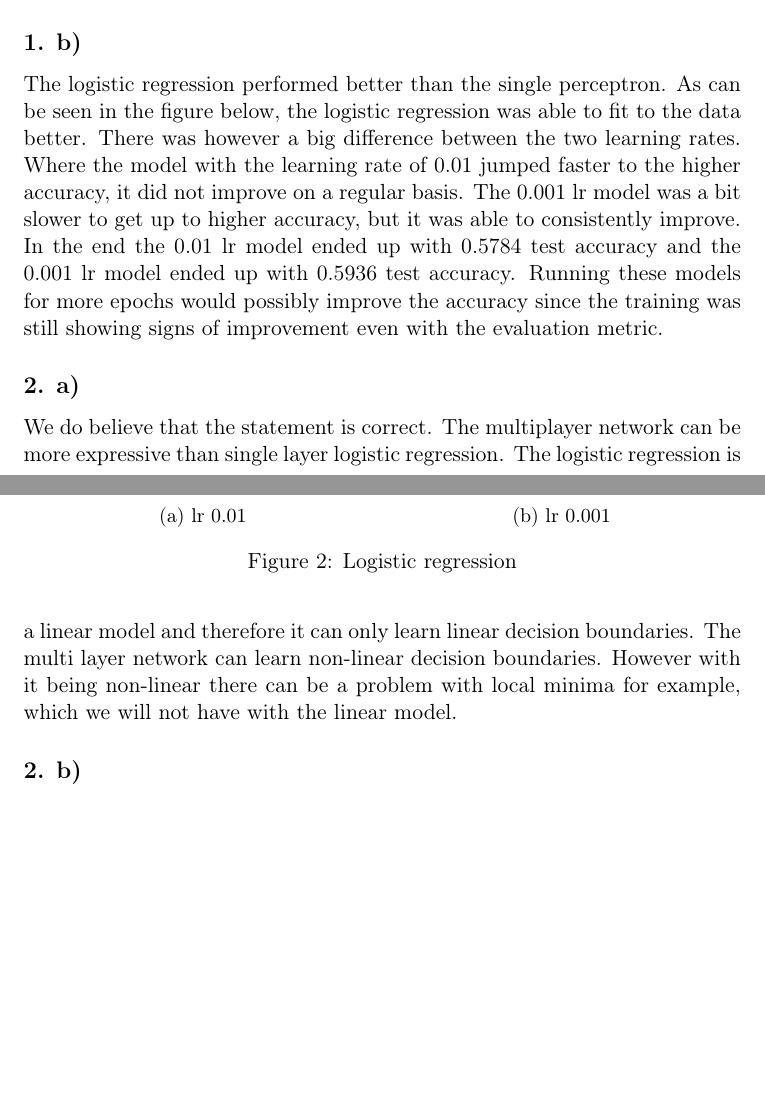
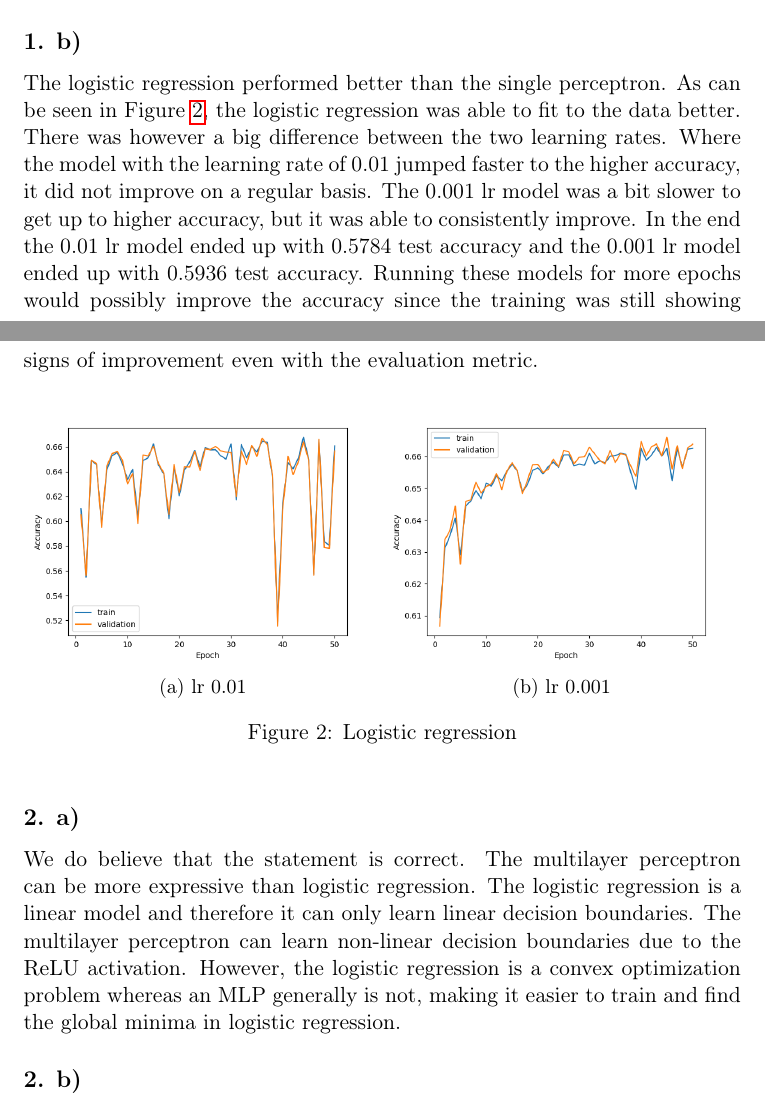
Before and after one commit to jaklvinc/deep-learning-ist, a LaTeX problem sheet (HW1/report.tex): two parts of pages 2 and 3 of 14, joined at a grey line, cut so that both start at the same text, the shorter picture padded with empty space. Compiled offline with pdfLaTeX.

Commit message:
Minor changes

```diff
--- a/HW1/report.tex
+++ b/HW1/report.tex
@@ -48,24 +48,24 @@ Also the learning rate was left at the value of 1 so this might cause the proble
 
 \subsection{1. b)}
 The logistic regression performed better than the single perceptron.
-As can be seen in the figure below, the logistic regression was able to fit to the data better.
+As can be seen in Figure \ref{fig:logistic_regression}, the logistic regression was able to fit to the data better.
 There was however a big difference between the two learning rates.
 Where the model with the learning rate of 0.01 jumped faster to the higher accuracy, it did not improve on a regular basis.
 The 0.001 lr model was a bit slower to get up to higher accuracy, but it was able to consistently improve.
 In the end the 0.01 lr model ended up with 0.5784 test accuracy and the 0.001 lr model ended up with 0.5936 test accuracy.
 Running these models for more epochs would possibly improve the accuracy since the training was still showing signs of improvement even with the evaluation metric.
 
-\begin{figure}
+\begin{figure}[h!]
 \centering
 \begin{subfigure}{.5\textwidth}
   \centering
-  \includegraphics[width=.9\linewidth]{./plots/logistic_regression_0.01.png}
+  \includegraphics[width=\linewidth]{./plots/logistic_regression_0.01.png}
   \caption{lr 0.01}
   \label{fig:sub1}
 \end{subfigure}%
 \begin{subfigure}{.5\textwidth}
   \centering
-  \includegraphics[width=.9\linewidth]{./plots/logistic_regression_0.001.png}
+  \includegraphics[width=\linewidth]{./plots/logistic_regression_0.001.png}
   \caption{lr 0.001}
   \label{fig:sub2}
 \end{subfigure}
@@ -75,9 +75,9 @@ Running these models for more epochs would possibly improve the accuracy since t
 
 \subsection{2. a)}
 We do believe that the statement is correct.
-The multiplayer network can be more expressive than single layer logistic regression.
+The multilayer perceptron can be more expressive than logistic regression.
 The logistic regression is a linear model and therefore it can only learn linear decision boundaries.
-The multi layer network can learn non-linear decision boundaries.
-However with it being non-linear there can be a problem with local minima for example, which we will not have with the linear model.
+The multilayer perceptron can learn non-linear decision boundaries due to the $\relu$ activation.
+However, the logistic regression is a convex optimization problem whereas an MLP generally is not, making it easier to train and find the global minima in logistic regression.
 \subsection{2. b)}
 As seen Figure \ref{fig:mlp2b}, we can see that the multilayer perceptron, as specified, is a better fit for the data, not only its accuracy on both training and validation data largely improves with each epoch, so does its training loss. It also shows a good test accuracy of $0.7580$ after $20$ epochs. Looking at the trend in both graphs, we can expect a better accuracy on the training/validation data with more epochs and possibly, taking care to avoid overfitting, a better testing accuracy.
```
Also changed, not shown: HW1/report.pdf, HW1/report.tex (6 more changed lines).
